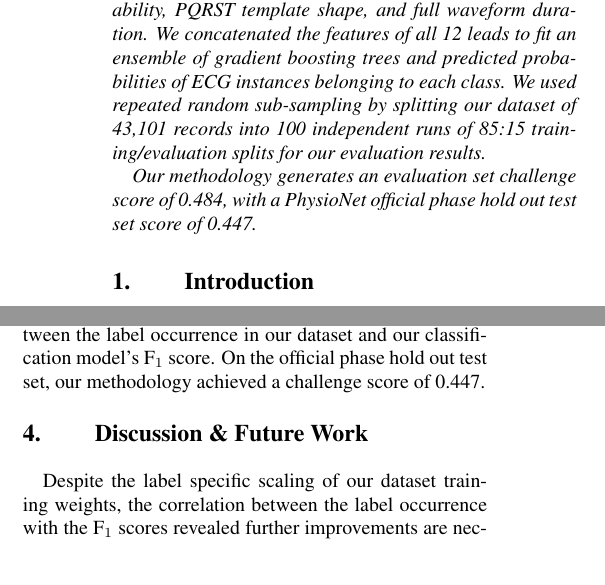
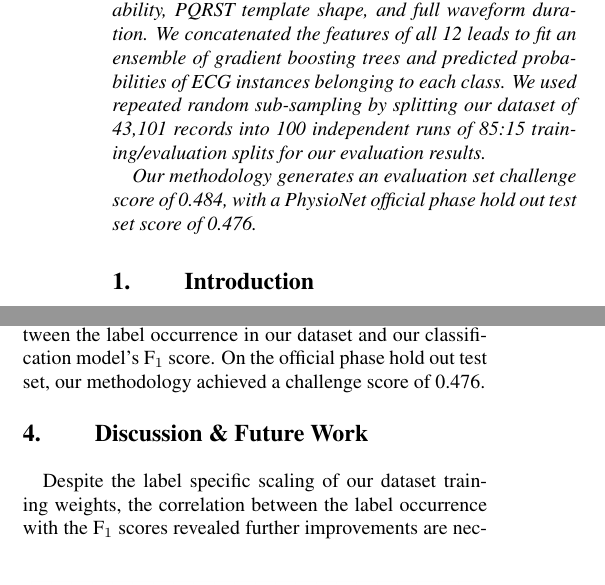
Before and after one commit to awwong1/cinc-2020-paper, a LaTeX document (main.tex): two parts of the columns of pages 1 and 3 of 4, joined at a grey line, cut so that both start at the same text. Compiled offline with pdfLaTeX.

Commit message:
update official phase score to most recent

```diff
--- a/main.tex
+++ b/main.tex
@@ -37,7 +37,7 @@ For each lead, we derived features from heart rate variability, PQRST template s
 We concatenated the features of all 12 leads to fit an ensemble of gradient boosting trees and predicted probabilities of ECG instances belonging to each class.
 We used repeated random sub-sampling by splitting our dataset of 43,101 records into 100 independent runs of 85:15 training/evaluation splits for our evaluation results.
 
-Our methodology generates an evaluation set challenge score of 0.484, with a PhysioNet official phase hold out test set score of 0.447.
+Our methodology generates an evaluation set challenge score of 0.484, with a PhysioNet official phase hold out test set score of 0.476.
 
 
 \end{abstract}
@@ -208,7 +208,7 @@ The summary of our 100 experiment $\text{F}_1$ scores for each label is in Figur
 Furthermore, we ran a Pearson correlation coefficient test between the label $\text{F}_1$ means and the label counts within our dataset.
 The statistical test revealed a Pearson correlation coefficient of 0.568 at a p-value of $3.8 \cdot 10^{-3}$.
 This result suggests that a positive linear correlation exists between the label occurrence in our dataset and our classification model's $\text{F}_1$ score.
-On the official phase hold out test set, our methodology achieved a challenge score of 0.447.
+On the official phase hold out test set, our methodology achieved a challenge score of 0.476.
 
 
 \section{Discussion \& Future Work}
```
Also changed, not shown: main.pdf, main.tex (2 more changed lines).
